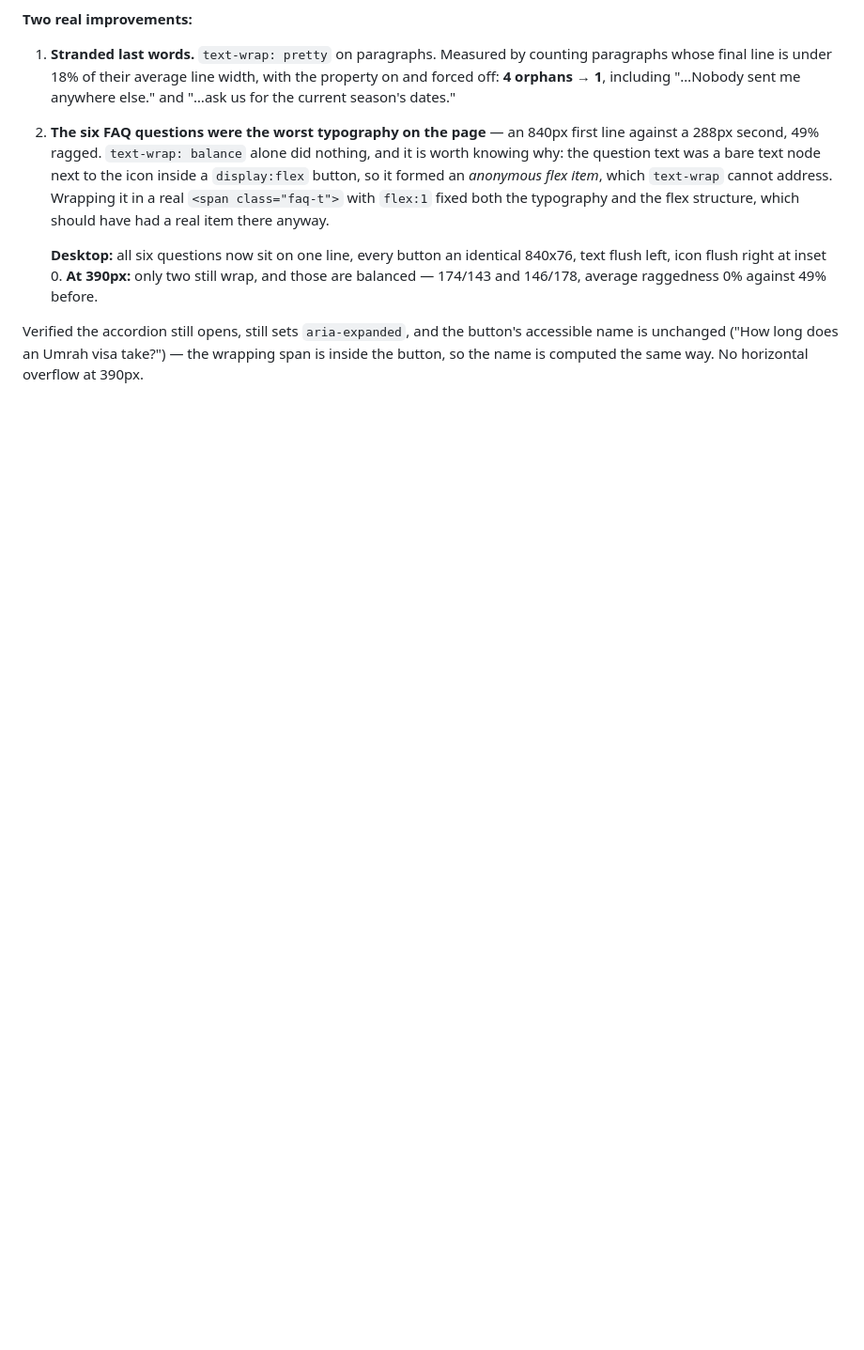
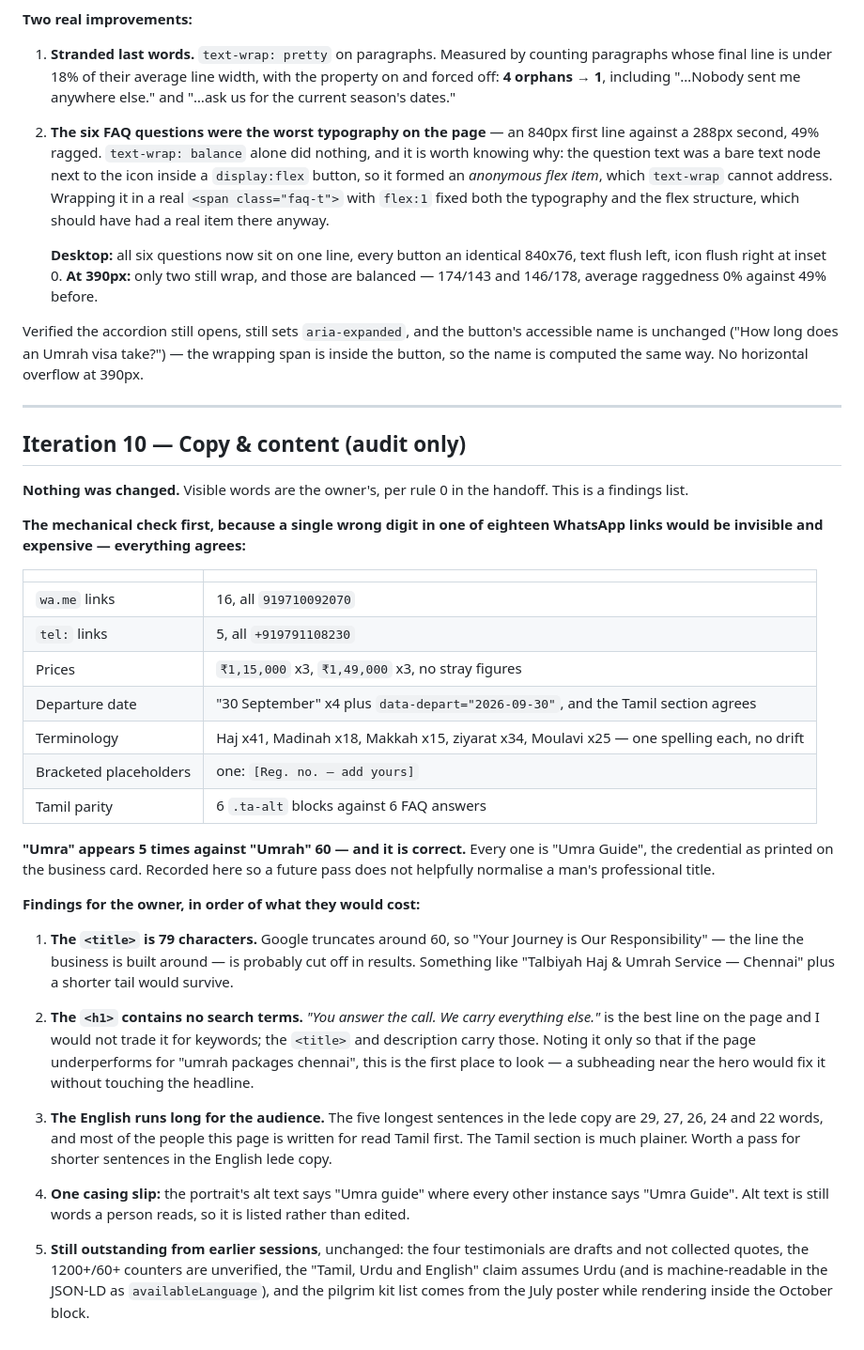
Before and after one commit to contactmihassociates/talbiyah, a Markdown page: IMPROVEMENTS.md, the part around the change. Shown at 94% size. Drawn GitHub-style; blank space fills up the shorter version.

Commit message:
Audit the copy for internal consistency; change nothing
Visible words are the owner's, so this iteration only reports.

The check that matters: all 16 wa.me links carry the same number, all 5
tel: links carry the other one, both prices appear consistently, the
departure date agrees across four English mentions, the Tamil section
and data-depart, and every term has one spelling. A wrong digit in one
of eighteen links would have been invisible and expensive.

"Umra" appears five times against "Umrah" sixty, and all five are
"Umra Guide" — the credential as printed on the business card. Recorded
so a later pass does not normalise a man's professional title.

Raised for the owner: the 79-character title is likely truncated in
search results, the h1 carries no search terms by design, the English
lede sentences run 22-29 words for an audience that reads Tamil first,
and one alt attribute says "Umra guide" where everything else says
"Umra Guide".

Co-Authored-By: Claude Opus 5 <noreply@anthropic.com>

```diff
--- a/IMPROVEMENTS.md
+++ b/IMPROVEMENTS.md
@@ -445,3 +445,56 @@ Verified the accordion still opens, still sets `aria-expanded`, and the
 button's accessible name is unchanged ("How long does an Umrah visa take?") —
 the wrapping span is inside the button, so the name is computed the same way.
 No horizontal overflow at 390px.
+
+---
+
+## Iteration 10 — Copy & content (audit only)
+
+**Nothing was changed.** Visible words are the owner's, per rule 0 in the
+handoff. This is a findings list.
+
+**The mechanical check first, because a single wrong digit in one of eighteen
+WhatsApp links would be invisible and expensive — everything agrees:**
+
+| | |
+|---|---|
+| `wa.me` links | 16, all `919710092070` |
+| `tel:` links | 5, all `+919791108230` |
+| Prices | `₹1,15,000` x3, `₹1,49,000` x3, no stray figures |
+| Departure date | "30 September" x4 plus `data-depart="2026-09-30"`, and the Tamil section agrees |
+| Terminology | Haj x41, Madinah x18, Makkah x15, ziyarat x34, Moulavi x25 — one spelling each, no drift |
+| Bracketed placeholders | one: `[Reg. no. — add yours]` |
+| Tamil parity | 6 `.ta-alt` blocks against 6 FAQ answers |
+
+**"Umra" appears 5 times against "Umrah" 60 — and it is correct.** Every one is
+"Umra Guide", the credential as printed on the business card. Recorded here so a
+future pass does not helpfully normalise a man's professional title.
+
+**Findings for the owner, in order of what they would cost:**
+
+1. **The `<title>` is 79 characters.** Google truncates around 60, so
+   "Your Journey is Our Responsibility" — the line the business is built
+   around — is probably cut off in results. Something like
+   "Talbiyah Haj & Umrah Service — Chennai" plus a shorter tail would survive.
+
+2. **The `<h1>` contains no search terms.** *"You answer the call. We carry
+   everything else."* is the best line on the page and I would not trade it for
+   keywords; the `<title>` and description carry those. Noting it only so that
+   if the page underperforms for "umrah packages chennai", this is the first
+   place to look — a subheading near the hero would fix it without touching
+   the headline.
+
+3. **The English runs long for the audience.** The five longest sentences in
+   the lede copy are 29, 27, 26, 24 and 22 words, and most of the people this
+   page is written for read Tamil first. The Tamil section is much plainer.
+   Worth a pass for shorter sentences in the English lede copy.
+
+4. **One casing slip:** the portrait's alt text says "Umra guide" where every
+   other instance says "Umra Guide". Alt text is still words a person reads,
+   so it is listed rather than edited.
+
+5. **Still outstanding from earlier sessions**, unchanged: the four
+   testimonials are drafts and not collected quotes, the 1200+/60+ counters are
+   unverified, the "Tamil, Urdu and English" claim assumes Urdu (and is
+   machine-readable in the JSON-LD as `availableLanguage`), and the pilgrim kit
+   list comes from the July poster while rendering inside the October block.
```
